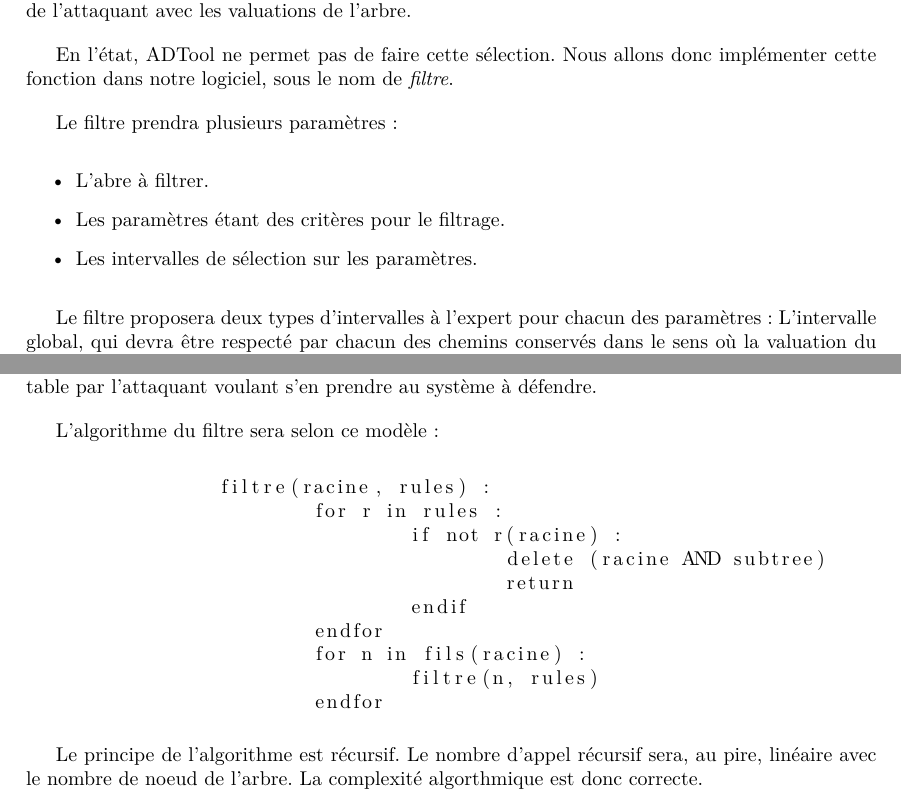
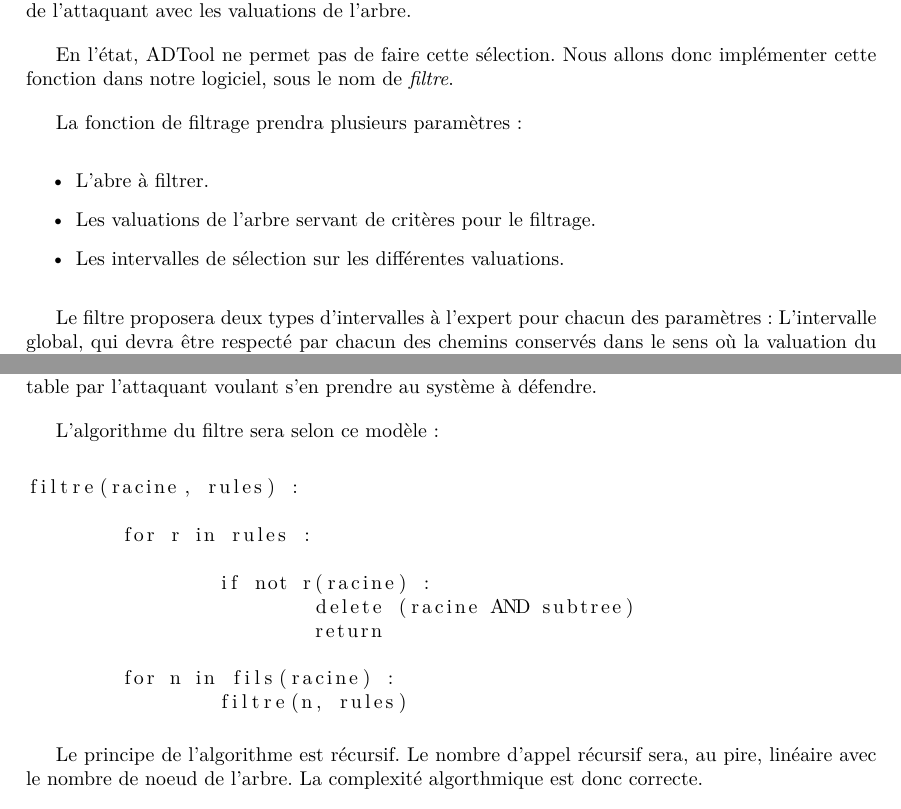
Before and after one commit to HKervadec/korrigolo, a LaTeX document (reports/2 - specification/main.tex, which reads reports/2 - specification/input/nouveaute.tex): two parts of pages 8 and 10 of 20, joined at a grey line, cut so that both start at the same text. Compiled offline with pdfLaTeX.

Commit message:
commit param filtrage

```diff
--- a/reports/2 - specification/input/nouveaute.tex
+++ b/reports/2 - specification/input/nouveaute.tex
@@ -81,11 +81,11 @@ opti(racine, param, crit):
 
 		En l'état, ADTool ne permet pas de faire cette sélection. Nous allons donc implémenter cette fonction dans notre logiciel, sous le nom de \textit{filtre}.
 
-		Le filtre prendra plusieurs paramètres :
+		La fonction de filtrage prendra plusieurs paramètres :
 		\begin{itemize}
 		\item L'abre à filtrer.
-		\item Les paramètres étant des critères pour le filtrage.
-		\item Les intervalles de sélection sur les paramètres.
+		\item Les valuations de l'arbre servant de critères pour le filtrage.
+		\item Les intervalles de sélection sur les différentes valuations.
 		\end{itemize}
 
 		Le filtre proposera deux types d'intervalles à l'expert pour chacun des paramètres :
@@ -101,15 +101,16 @@ opti(racine, param, crit):
 		\begin{lstlisting}
 
 filtre(racine, rules) :
+
 	for r in rules :
+
 		if not r(racine) :
 			delete (racine AND subtree)
 			return
-				endif
-			endfor
+
 	for n in fils(racine) :
 		filtre(n, rules)
-			endfor
+
 \end{lstlisting}
 
 		Le principe de l'algorithme est récursif.
```
Lines whose indentation alone changed are shown as unchanged.
